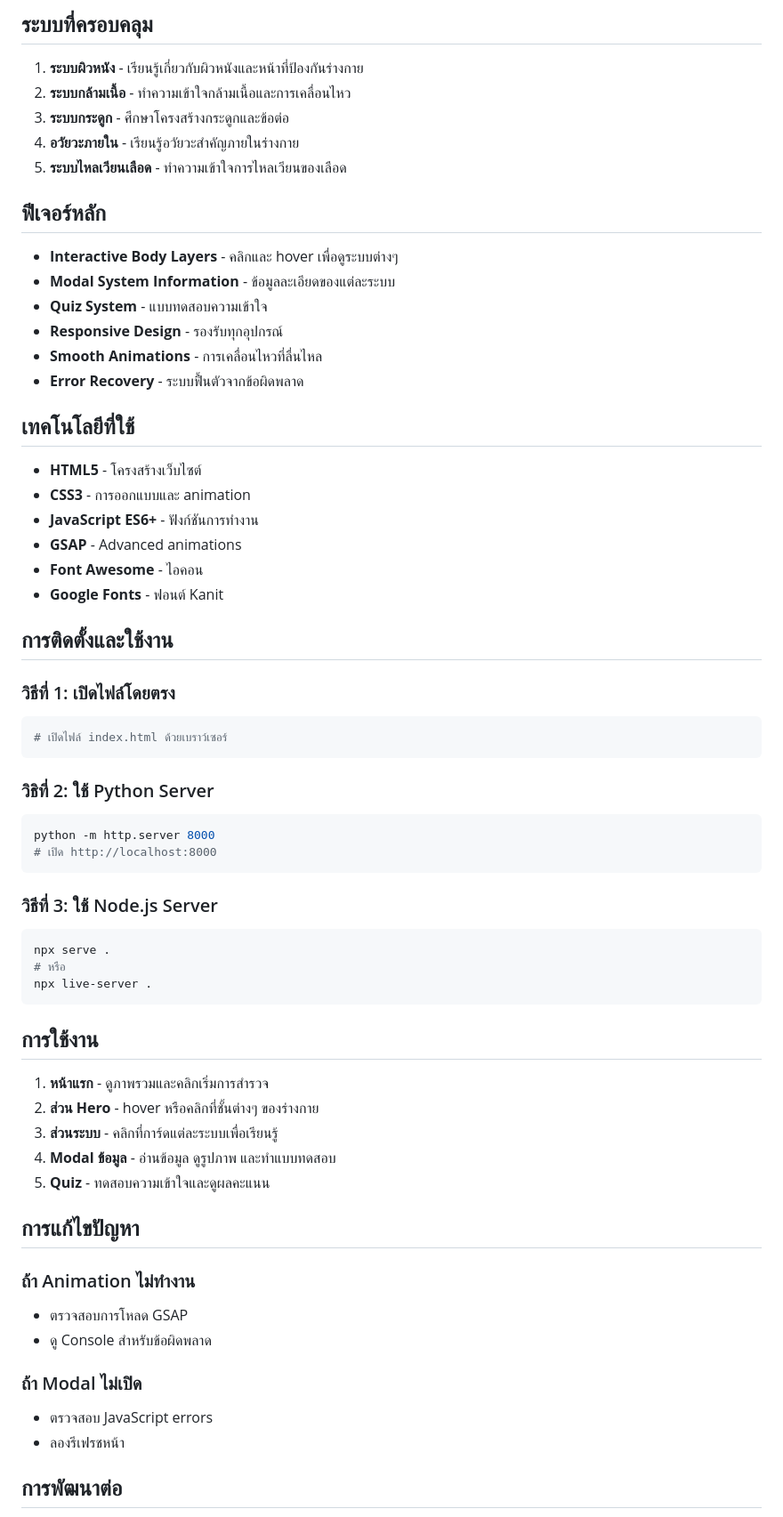
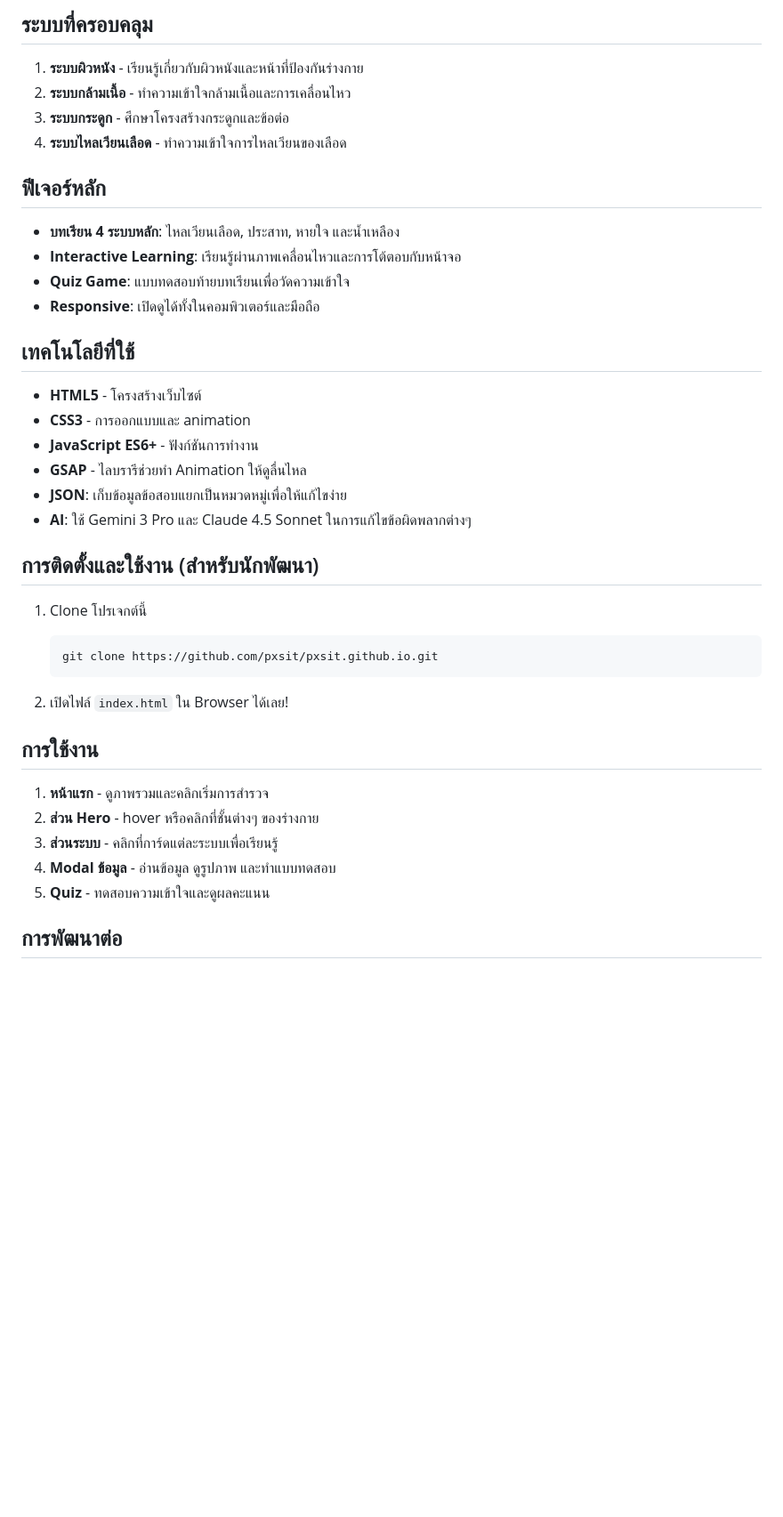
Before and after one commit to pxsit/pxsit.github.io, a Markdown page: README.md, the part around one of its changes. Shown at 89% size. GitHub-like rendering; blank space fills up the shorter version.

Commit message:
Revise and expand README with project details
Updated the README to provide clearer project information, add website link, and improve descriptions of features, technologies, and installation steps. Removed redundant troubleshooting and license sections, and clarified the project's educational purpose and development context.

````diff
--- a/README.md
+++ b/README.md
@@ -30,49 +35,33 @@
 1. **ระบบผิวหนัง** - เรียนรู้เกี่ยวกับผิวหนังและหน้าที่ป้องกันร่างกาย
 2. **ระบบกล้ามเนื้อ** - ทำความเข้าใจกล้ามเนื้อและการเคลื่อนไหว
 3. **ระบบกระดูก** - ศึกษาโครงสร้างกระดูกและข้อต่อ
-4. **อวัยวะภายใน** - เรียนรู้อวัยวะสำคัญภายในร่างกาย
-5. **ระบบไหลเวียนเลือด** - ทำความเข้าใจการไหลเวียนของเลือด
+4. **ระบบไหลเวียนเลือด** - ทำความเข้าใจการไหลเวียนของเลือด
 
 ## ฟีเจอร์หลัก
 
-- **Interactive Body Layers** - คลิกและ hover เพื่อดูระบบต่างๆ
-- **Modal System Information** - ข้อมูลละเอียดของแต่ละระบบ
-- **Quiz System** - แบบทดสอบความเข้าใจ
-- **Responsive Design** - รองรับทุกอุปกรณ์
-- **Smooth Animations** - การเคลื่อนไหวที่ลื่นไหล
-- **Error Recovery** - ระบบฟื้นตัวจากข้อผิดพลาด
+- **บทเรียน 4 ระบบหลัก**: ไหลเวียนเลือด, ประสาท, หายใจ และน้ำเหลือง
+- **Interactive Learning**: เรียนรู้ผ่านภาพเคลื่อนไหวและการโต้ตอบกับหน้าจอ
+- **Quiz Game**: แบบทดสอบท้ายบทเรียนเพื่อวัดความเข้าใจ
+- **Responsive**: เปิดดูได้ทั้งในคอมพิวเตอร์และมือถือ
 
 ## เทคโนโลยีที่ใช้
 
 - **HTML5** - โครงสร้างเว็บไซต์
 - **CSS3** - การออกแบบและ animation
 - **JavaScript ES6+** - ฟังก์ชันการทำงาน
-- **GSAP** - Advanced animations
-- **Font Awesome** - ไอคอน
-- **Google Fonts** - ฟอนต์ Kanit
+- **GSAP** - ไลบรารีช่วยทำ Animation ให้ดูลื่นไหล
+- **JSON**: เก็บข้อมูลข้อสอบแยกเป็นหมวดหมู่เพื่อให้แก้ไขง่าย
+- **AI**: ใช้ Gemini 3 Pro และ Claude 4.5 Sonnet ในการแก้ไขข้อผิดพลากต่างๆ
 
-## การติดตั้งและใช้งาน
+## การติดตั้งและใช้งาน (สำหรับนักพัฒนา)
 
-### วิธีที่ 1: เปิดไฟล์โดยตรง
+1. Clone โปรเจกต์นี้
 
-```bash
-# เปิดไฟล์ index.html ด้วยเบราว์เซอร์
-```
+   ```bash
+   git clone https://github.com/pxsit/pxsit.github.io.git
+   ```
 
-### วิธิที่ 2: ใช้ Python Server
-
-```bash
-python -m http.server 8000
-# เปิด http://localhost:8000
-```
-
-### วิธีที่ 3: ใช้ Node.js Server
-
-```bash
-npx serve .
-# หรือ
-npx live-server .
-```
+2. เปิดไฟล์ `index.html` ใน Browser ได้เลย!
 
 ## การใช้งาน
 
@@ -82,18 +71,6 @@ npx live-server .
 4. **Modal ข้อมูล** - อ่านข้อมูล ดูรูปภาพ และทำแบบทดสอบ
 5. **Quiz** - ทดสอบความเข้าใจและดูผลคะแนน
 
-## การแก้ไขปัญหา
-
-### ถ้า Animation ไม่ทำงาน
-
-- ตรวจสอบการโหลด GSAP
-- ดู Console สำหรับข้อผิดพลาด
-
-### ถ้า Modal ไม่เปิด
-
-- ตรวจสอบ JavaScript errors
-- ลองรีเฟรชหน้า
-
 ## การพัฒนาต่อ
 
 - เพิ่มระบบร่างกายเพิ่มเติม
````
Also changed, not shown: other parts of README.md (+8 -9 lines).
